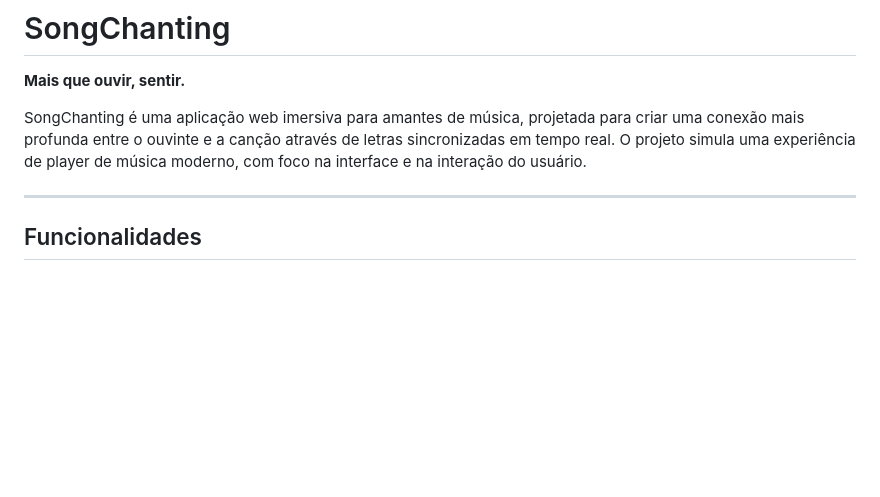
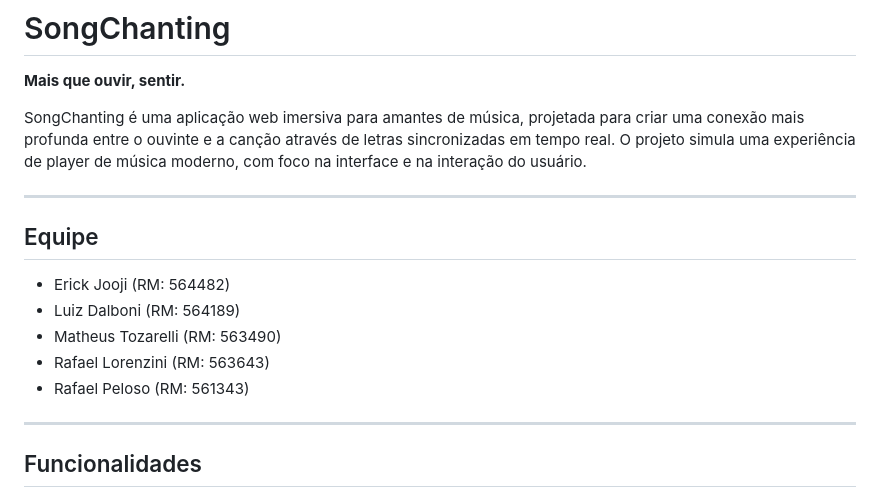
Before and after one commit to sambiokeka/SongChanting, a Markdown page: README.md, the part around the change. Drawn GitHub-style; blank space fills up the shorter version.

```diff
--- a/README.md
+++ b/README.md
@@ -5,6 +5,17 @@
 SongChanting é uma aplicação web imersiva para amantes de música, projetada para criar uma conexão mais profunda entre o ouvinte e a canção através de letras sincronizadas em tempo real. O projeto simula uma experiência de player de música moderno, com foco na interface e na interação do usuário.
 
 ---
+
+## Equipe
+
+- Erick Jooji (RM: 564482)
+- Luiz Dalboni (RM: 564189)
+- Matheus Tozarelli (RM: 563490)
+- Rafael Lorenzini (RM: 563643)
+- Rafael Peloso (RM: 561343)
+
+---
+
 
 ## Funcionalidades
 
```
